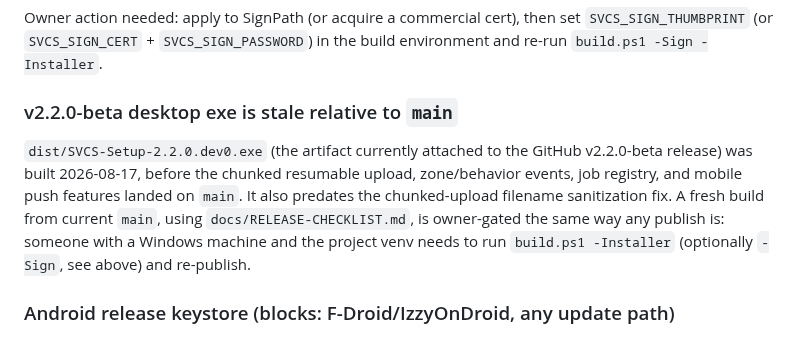
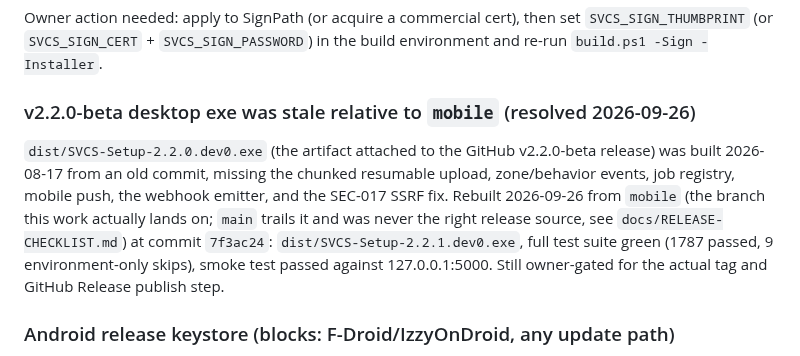
Before and after one commit to Blood-Dawn/Video-compression_2026, a Markdown page: docs/BLOCKERS.md, the part around the change. GitHub-like rendering.

```diff
--- a/docs/BLOCKERS.md
+++ b/docs/BLOCKERS.md
@@ -39,16 +39,18 @@ Owner action needed: apply to SignPath (or acquire a commercial cert),
 then set `SVCS_SIGN_THUMBPRINT` (or `SVCS_SIGN_CERT` + `SVCS_SIGN_PASSWORD`)
 in the build environment and re-run `build.ps1 -Sign -Installer`.
 
-### v2.2.0-beta desktop exe is stale relative to `main`
+### v2.2.0-beta desktop exe was stale relative to `mobile` (resolved 2026-09-26)
 
-`dist/SVCS-Setup-2.2.0.dev0.exe` (the artifact currently attached to the
-GitHub v2.2.0-beta release) was built 2026-08-17, before the chunked
-resumable upload, zone/behavior events, job registry, and mobile push
-features landed on `main`. It also predates the chunked-upload filename
-sanitization fix. A fresh build from current `main`, using
-`docs/RELEASE-CHECKLIST.md`, is owner-gated the same way any publish is:
-someone with a Windows machine and the project venv needs to run
-`build.ps1 -Installer` (optionally `-Sign`, see above) and re-publish.
+`dist/SVCS-Setup-2.2.0.dev0.exe` (the artifact attached to the GitHub
+v2.2.0-beta release) was built 2026-08-17 from an old commit, missing the
+chunked resumable upload, zone/behavior events, job registry, mobile push,
+the webhook emitter, and the SEC-017 SSRF fix. Rebuilt 2026-09-26 from
+`mobile` (the branch this work actually lands on; `main` trails it and
+was never the right release source, see `docs/RELEASE-CHECKLIST.md`) at
+commit `7f3ac24`: `dist/SVCS-Setup-2.2.1.dev0.exe`, full test suite
+green (1787 passed, 9 environment-only skips), smoke test passed against
+127.0.0.1:5000. Still owner-gated for the actual tag and GitHub Release
+publish step.
 
 ### Android release keystore (blocks: F-Droid/IzzyOnDroid, any update path)
 
```
Also changed, not shown: docs/RELEASE-CHECKLIST.md (+3 -1 lines), docs/releases/release-notes-v2.2.1-beta.md (added, +61 -0 lines).
